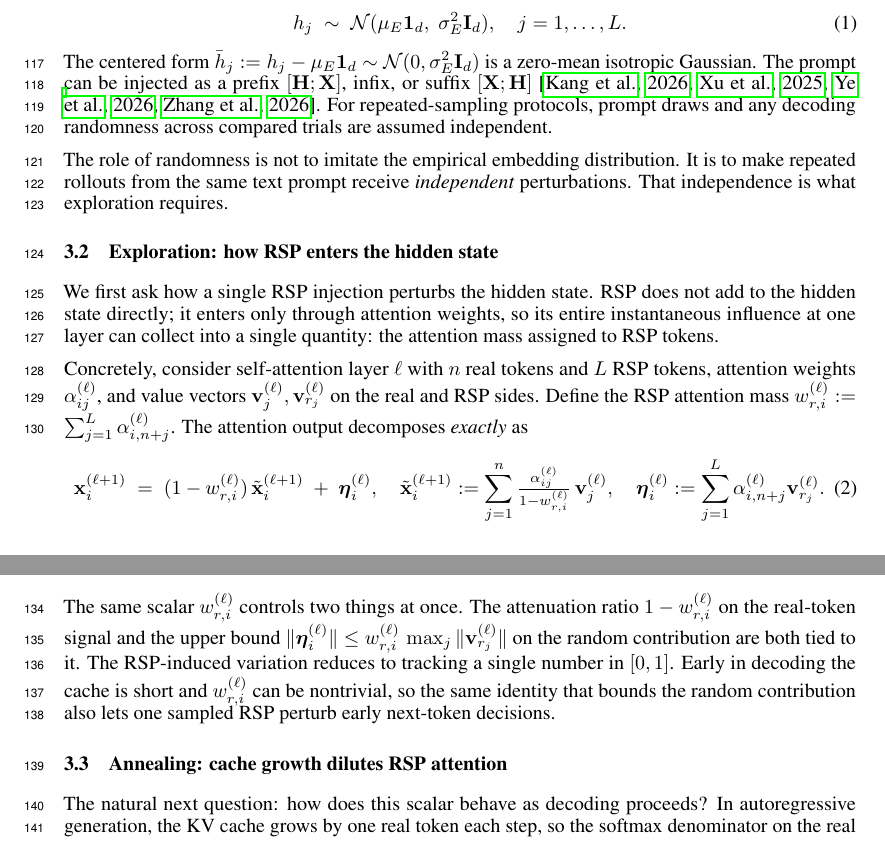
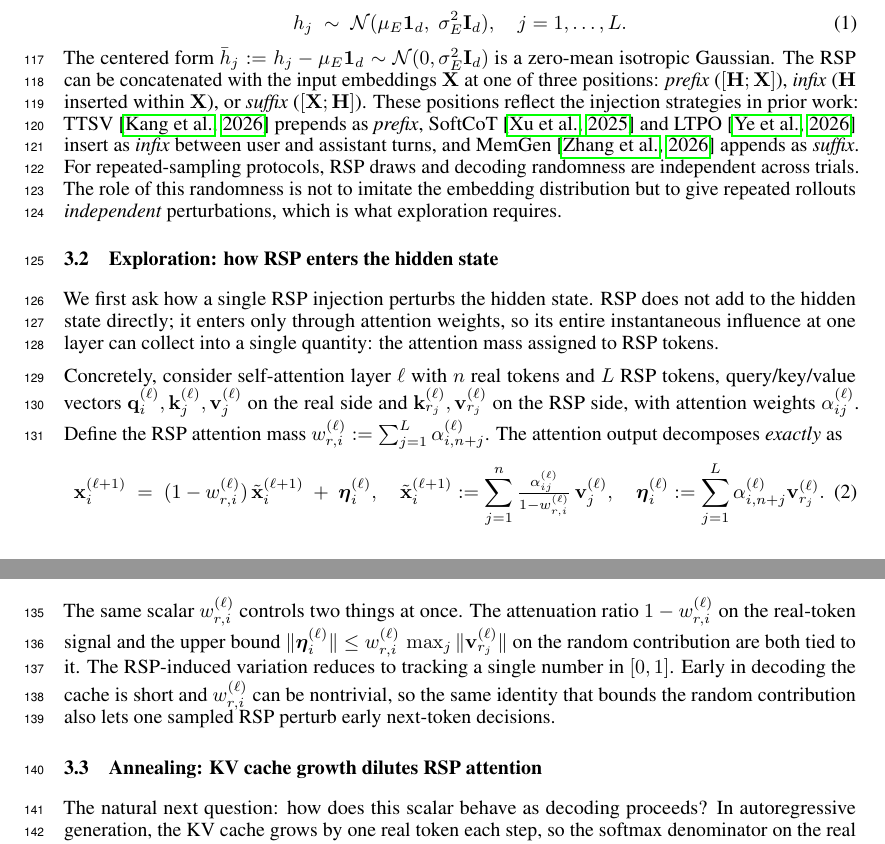
Before and after one commit to iamseungpil/random-embedding-injection-llm-reasoning-paper, a LaTeX paper (neurips_2026.tex, which reads sections/4_why_rsp_works.tex): two parts of pages 3 and 4 of 33, joined at a grey line, cut so that both start at the same text. Compiled offline with pdfLaTeX.

Commit message:
§3 polish + restore entropy figure
- §3.1: clarify "RSP" vs "prompt" terminology, define X inline,
  expand prefix/infix/suffix descriptions with prior-work mapping,
  merge independence assumption + role-of-randomness into one paragraph,
  drop "adopted"
- §3.2: define query/key/value vectors in setup so §3.3 Theorem 1
  uses them without redefinition; convert eq:decomp to inline
- §3.3: rename "cache growth" -> "KV cache growth" in subsection title
  for consistency with body text
- img/entropy/entropy_first5pct_zoom.pdf: restore from local backup

Co-Authored-By: Claude Opus 4.7 (1M context) <noreply@anthropic.com>

```diff
--- a/sections/4_why_rsp_works.tex
+++ b/sections/4_why_rsp_works.tex
@@ -18,9 +18,7 @@ We start with the object being analyzed. Let $\mathbf{W}_E \in \mathbb{R}^{V\tim
 \begin{equation}\label{eq:rsp_def}
 h_j \;\sim\; \mathcal{N}(\mu_E\mathbf{1}_d,\;\sigma_E^2\mathbf{I}_d), \quad j=1,\dots,L.
 \end{equation}
-The centered form $\bar h_j := h_j - \mu_E\mathbf{1}_d \sim \mathcal{N}(0,\sigma_E^2\mathbf{I}_d)$ is a zero-mean isotropic Gaussian. The prompt can be injected as a prefix $[\mathbf{H};\mathbf{X}]$, infix, or suffix $[\mathbf{X};\mathbf{H}]$ \citep{kang2025model, xu2025softcot, ye2025thinking, zhang2025memgen}. For repeated-sampling protocols, prompt draws and any decoding randomness across compared trials are assumed independent.
-
-The role of randomness is not to imitate the empirical embedding distribution. It is to make repeated rollouts from the same text prompt receive \emph{independent} perturbations. That independence is what exploration requires.
+The centered form $\bar h_j := h_j - \mu_E\mathbf{1}_d \sim \mathcal{N}(0,\sigma_E^2\mathbf{I}_d)$ is a zero-mean isotropic Gaussian. The RSP can be concatenated with the input embeddings $\mathbf{X}$ at one of three positions: \textit{prefix} ($[\mathbf{H};\mathbf{X}]$), \textit{infix} ($\mathbf{H}$ inserted within $\mathbf{X}$), or \textit{suffix} ($[\mathbf{X};\mathbf{H}]$). These positions reflect the injection strategies in prior work: TTSV \citep{kang2025model} prepends as \textit{prefix}, SoftCoT \citep{xu2025softcot} and LTPO \citep{ye2025thinking} insert as \textit{infix} between user and assistant turns, and MemGen \citep{zhang2025memgen} appends as \textit{suffix}. For repeated-sampling protocols, RSP draws and decoding randomness are independent across trials. The role of this randomness is not to imitate the embedding distribution but to give repeated rollouts \emph{independent} perturbations, which is what exploration requires.
 
 % ================================================================
 \subsection{Exploration: how RSP enters the hidden state}\label{sec:improve}
@@ -28,7 +26,7 @@ The role of randomness is not to imitate the empirical embedding distribution. I
 
 We first ask how a single RSP injection perturbs the hidden state. RSP does not add to the hidden state directly; it enters only through attention weights, so its entire instantaneous influence at one layer can collect into a single quantity: the attention mass assigned to RSP tokens.
 
-Concretely, consider self-attention layer $\ell$ with $n$ real tokens and $L$ RSP tokens, attention weights $\alpha_{ij}^{(\ell)}$, and value vectors $\mathbf{v}_j^{(\ell)},\mathbf{v}_{r_j}^{(\ell)}$ on the real and RSP sides. Define the RSP attention mass $w_{r,i}^{(\ell)} := \sum_{j=1}^L \alpha_{i,n+j}^{(\ell)}$. The attention output decomposes \emph{exactly} as
+Concretely, consider self-attention layer $\ell$ with $n$ real tokens and $L$ RSP tokens, query/key/value vectors $\mathbf{q}_i^{(\ell)}, \mathbf{k}_j^{(\ell)}, \mathbf{v}_j^{(\ell)}$ on the real side and $\mathbf{k}_{r_j}^{(\ell)}, \mathbf{v}_{r_j}^{(\ell)}$ on the RSP side, with attention weights $\alpha_{ij}^{(\ell)}$. Define the RSP attention mass $w_{r,i}^{(\ell)} := \sum_{j=1}^L \alpha_{i,n+j}^{(\ell)}$. The attention output decomposes \emph{exactly} as
 \begin{equation}\label{eq:decomp}
 \mathbf{x}_i^{(\ell+1)}
 \;=\;
@@ -48,7 +46,7 @@ Split the attention output $\sum_{j=1}^{n+L}\alpha_{ij}^{(\ell)}\mathbf{v}_{ij}^
 The same scalar $w_{r,i}^{(\ell)}$ controls two things at once. The attenuation ratio $1-w_{r,i}^{(\ell)}$ on the real-token signal and the upper bound $\|\boldsymbol{\eta}_i^{(\ell)}\| \le w_{r,i}^{(\ell)}\,\max_j \|\mathbf{v}_{r_j}^{(\ell)}\|$ on the random contribution are both tied to it. The RSP-induced variation reduces to tracking a single number in $[0,1]$. Early in decoding the cache is short and $w_{r,i}^{(\ell)}$ can be nontrivial, so the same identity that bounds the random contribution also lets one sampled RSP perturb early next-token decisions.
 
 % ================================================================
-\subsection{Annealing: cache growth dilutes RSP attention}\label{sec:converge}
+\subsection{Annealing: KV cache growth dilutes RSP attention}\label{sec:converge}
 % ================================================================
 
 The natural next question: how does this scalar behave as decoding proceeds? In autoregressive generation, the KV cache grows by one real token each step, so the softmax denominator on the real side keeps growing while the RSP side stays fixed. The intuition becomes an inequality.
```
Also changed, not shown: img/entropy/entropy_first5pct_zoom.pdf, neurips_2026.pdf.
